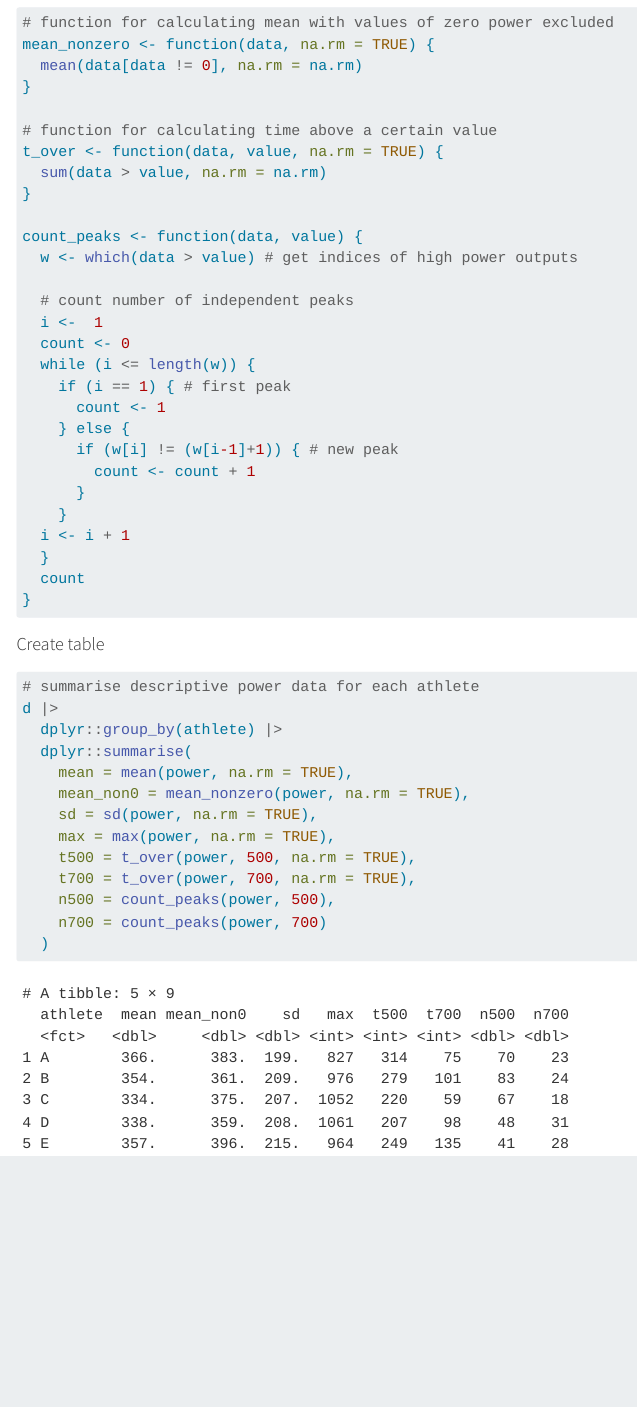
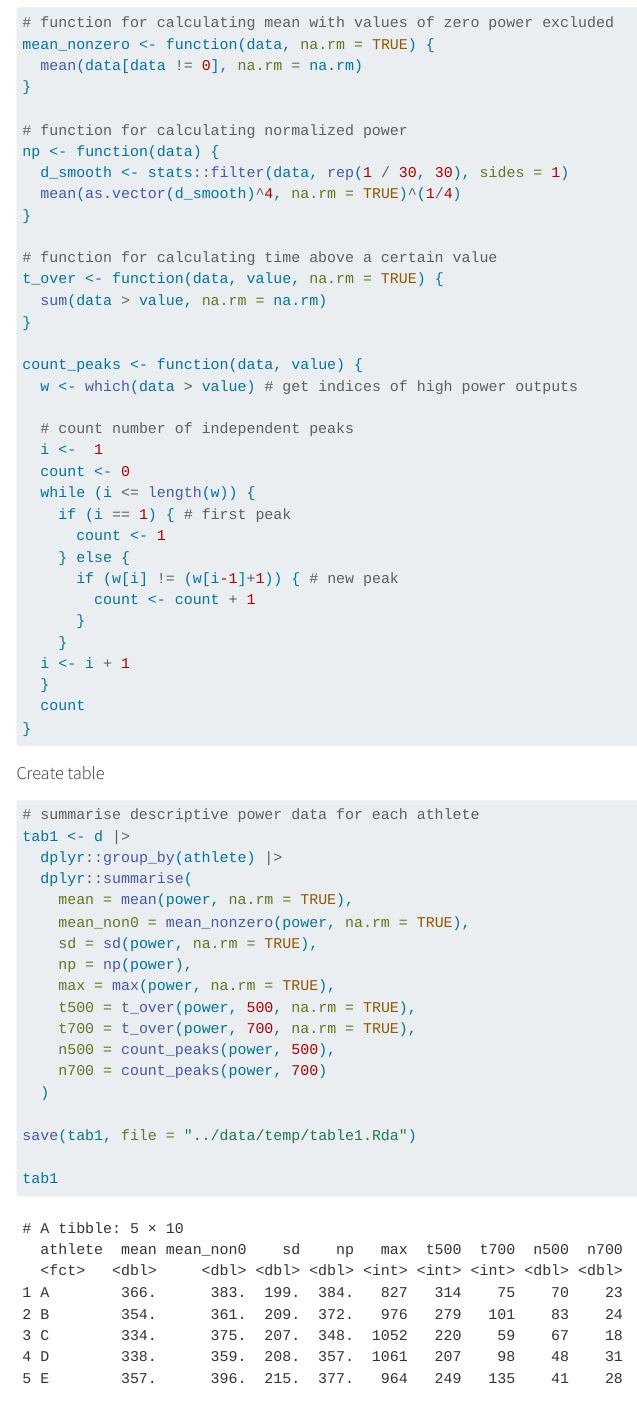
Before and after one commit to smnnlt/trihamburg, a Quarto document (scripts/02-descriptive.qmd): the page in a window 1100 px wide, from 4490 px down. Rendered offline with R 4.5, knitr and Pandoc in place of Quarto, with nearby package versions; menus at the side of the page are left out; long lines of code are wrapped.

Commit message:
Calculate normalized power

````diff
--- a/scripts/02-descriptive.qmd
+++ b/scripts/02-descriptive.qmd
@@ -137,6 +137,12 @@ mean_nonzero <- function(data, na.rm = TRUE) {
   mean(data[data != 0], na.rm = na.rm)
 }
 
+# function for calculating normalized power
+np <- function(data) {
+  d_smooth <- stats::filter(data, rep(1 / 30, 30), sides = 1)
+  mean(as.vector(d_smooth)^4, na.rm = TRUE)^(1/4)
+}
+
 # function for calculating time above a certain value
 t_over <- function(data, value, na.rm = TRUE) {
   sum(data > value, na.rm = na.rm)
@@ -166,16 +172,21 @@ count_peaks <- function(data, value) {
 
 ```{r}
 # summarise descriptive power data for each athlete
-d |>
+tab1 <- d |>
   dplyr::group_by(athlete) |>
   dplyr::summarise(
     mean = mean(power, na.rm = TRUE),
     mean_non0 = mean_nonzero(power, na.rm = TRUE),
     sd = sd(power, na.rm = TRUE),
+    np = np(power),
     max = max(power, na.rm = TRUE),
     t500 = t_over(power, 500, na.rm = TRUE),
     t700 = t_over(power, 700, na.rm = TRUE),
     n500 = count_peaks(power, 500),
     n700 = count_peaks(power, 700)
   )
+
+save(tab1, file = "../data/temp/table1.Rda")
+
+tab1
 ```
````
Also changed, not shown: data/temp/table1.Rda (added), scripts/output/02-descriptive.html.
